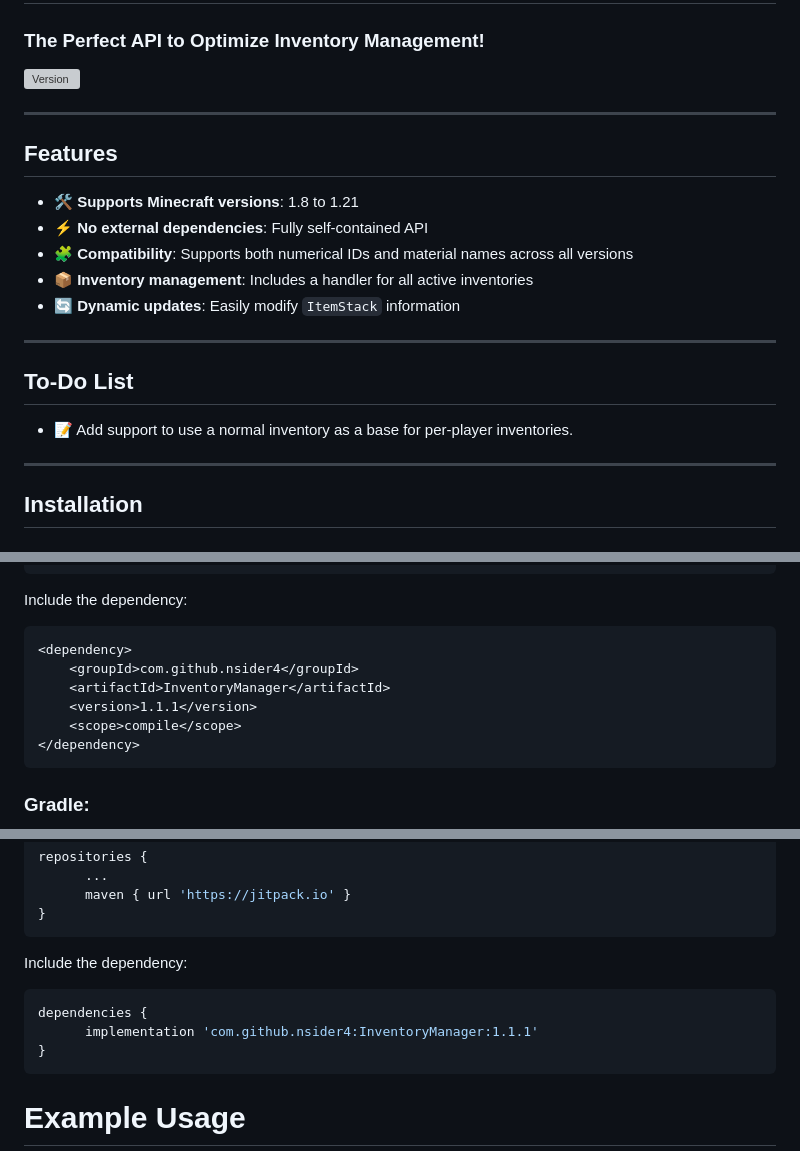
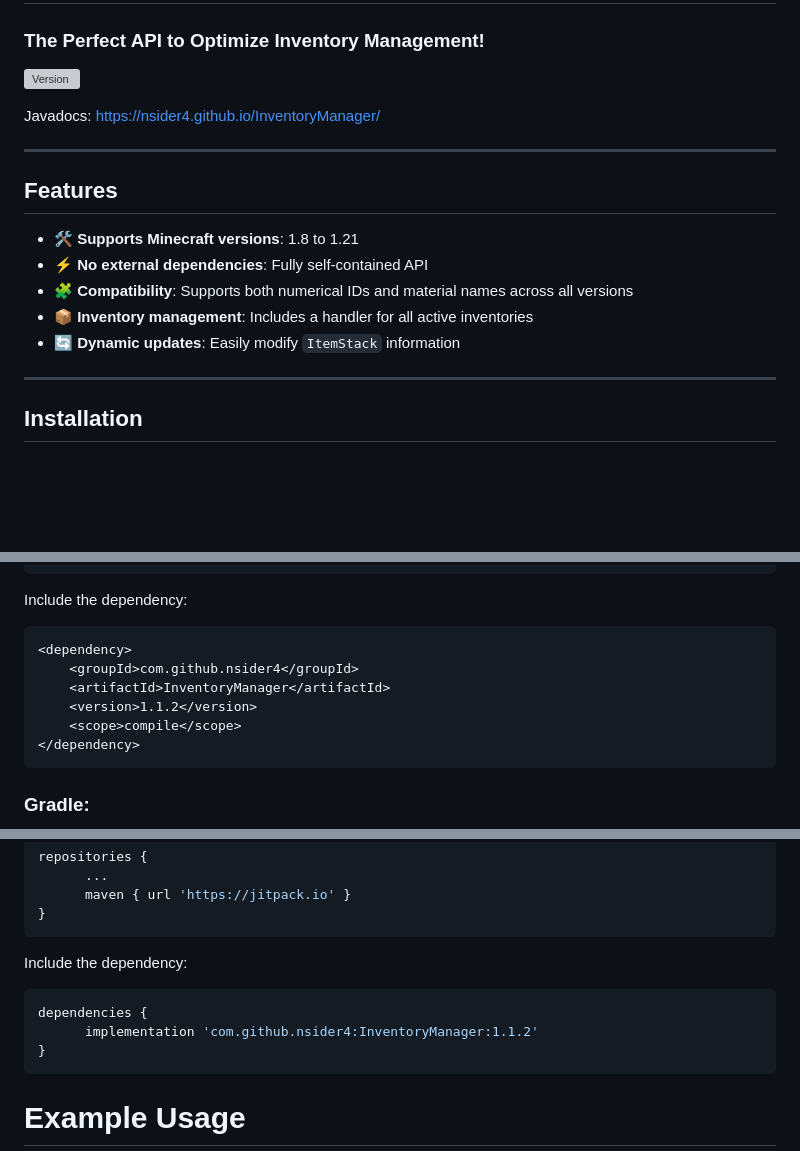
Before and after one commit to nsider4/InventoryManager, a Markdown page: README.md, 3 parts joined by grey strips. GitHub-like rendering; blank space fills up the shorter version; grey boxes are pictures that could not be loaded.

````diff
--- a/README.md
+++ b/README.md
@@ -2,6 +2,8 @@
 ### The Perfect API to Optimize Inventory Management!
 
 [![Version](https://jitpack.io/v/nsider4/InventoryManager.svg)](https://jitpack.io/#nsider4/InventoryManager)
+
+Javadocs: https://nsider4.github.io/InventoryManager/
 
 ---
 
@@ -11,11 +13,6 @@
 - 🧩 **Compatibility**: Supports both numerical IDs and material names across all versions
 - 📦 **Inventory management**: Includes a handler for all active inventories
 - 🔄 **Dynamic updates**: Easily modify `ItemStack` information
-
----
-
-## To-Do List
-- 📝 Add support to use a normal inventory as a base for per-player inventories.
 
 ---
 
@@ -34,7 +31,7 @@ Include the dependency:
 <dependency>
     <groupId>com.github.nsider4</groupId>
     <artifactId>InventoryManager</artifactId>
-    <version>1.1.1</version>
+    <version>1.1.2</version>
     <scope>compile</scope>
 </dependency>
 ```
@@ -50,7 +47,7 @@ repositories {
 Include the dependency:
 ```GRADLE
 dependencies {
-	  implementation 'com.github.nsider4:InventoryManager:1.1.1'
+	  implementation 'com.github.nsider4:InventoryManager:1.1.2'
 }
 ```
 
````
